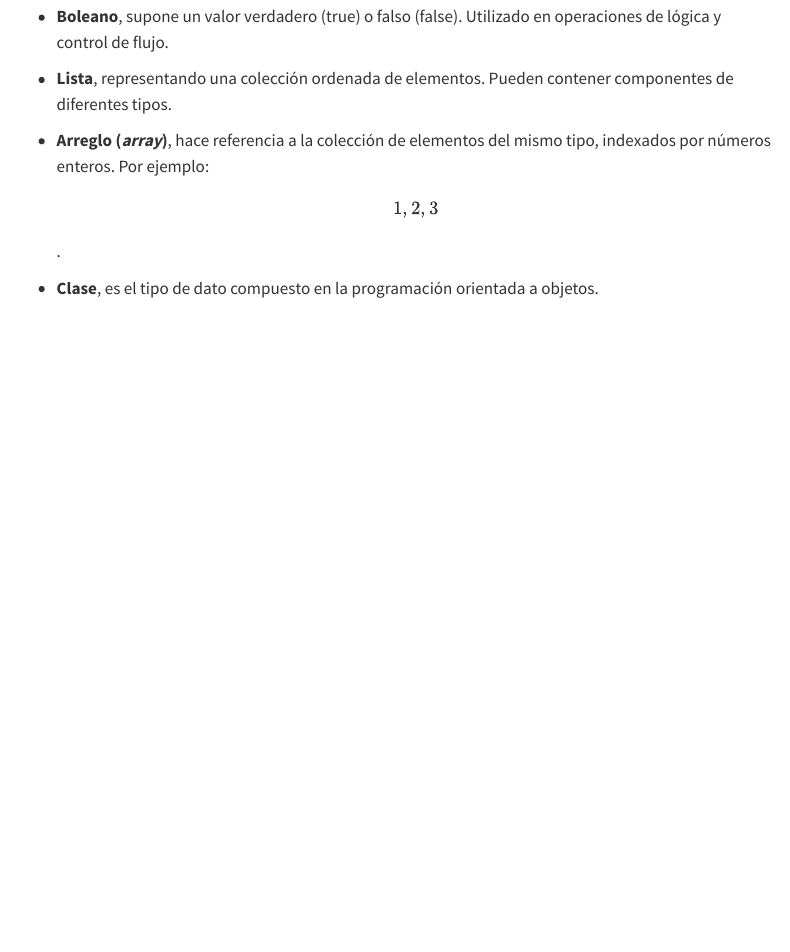
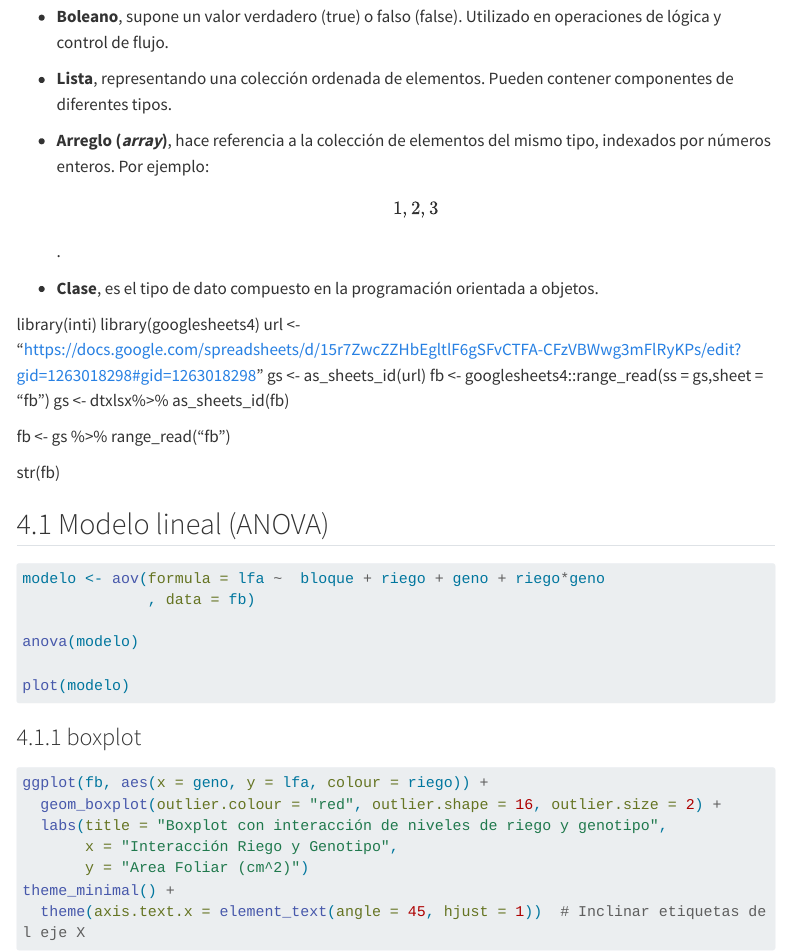
Before and after one commit to jhodany-07/Programacion_y_analisis_de_datos_U1, a Quarto document (Index.qmd): the page in a window 1100 px wide, from 1310 px down. Rendered offline with R 4.5, knitr and Pandoc in place of Quarto, with nearby package versions; the code chunks are not run, so their results and figures are left out; menus at the side of the page are left out; long lines of code are wrapped.

Commit message:
Comparación de medias

````diff
--- a/Index.qmd
+++ b/Index.qmd
@@ -53,3 +53,40 @@
 - **Arreglo (*array*)**, hace referencia a la colección de elementos del mismo tipo, indexados por números enteros. Por ejemplo: \[1, 2, 3\].
 
 - **Clase**, es el tipo de dato compuesto en la programación orientada a objetos.
+
+library(inti)
+library(googlesheets4)
+url <- "https://docs.google.com/spreadsheets/d/15r7ZwcZZHbEgltlF6gSFvCTFA-CFzVBWwg3mFlRyKPs/edit?gid=1263018298#gid=1263018298"
+gs <- as_sheets_id(url)
+fb <- googlesheets4::range_read(ss = gs,sheet = "fb")
+gs <- dtxlsx%>%
+  as_sheets_id(fb)
+
+fb <- gs %>%
+  range_read("fb")
+
+
+str(fb)
+
+## Modelo lineal (ANOVA)
+
+```{r}
+modelo <- aov(formula = lfa ~  bloque + riego + geno + riego*geno
+              , data = fb)
+
+anova(modelo)
+
+plot(modelo)
+```
+
+### boxplot
+
+```{r}
+
+ggplot(fb, aes(x = geno, y = lfa, colour = riego)) +
+  geom_boxplot(outlier.colour = "red", outlier.shape = 16, outlier.size = 2) +
+  labs(title = "Boxplot con interacción de niveles de riego y genotipo",
+       x = "Interacción Riego y Genotipo",
+       y = "Area Foliar (cm^2)")
+theme_minimal() +
+  theme(axis.text.x = element_text(angle = 45, hjust = 1))  # Inclinar etiquetas del eje X
````
Also changed, not shown: .RData, Index.html, LA MOLINA 2014 POTATO WUE (FB) (1).xlsx (added), 1 other file.
